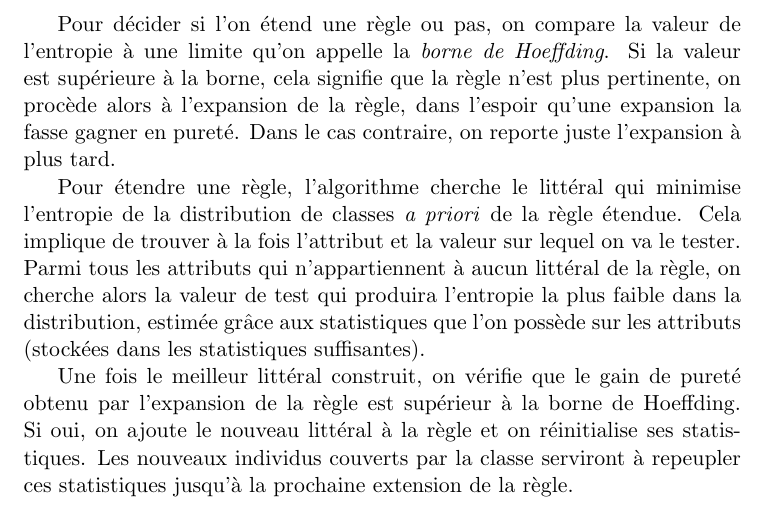
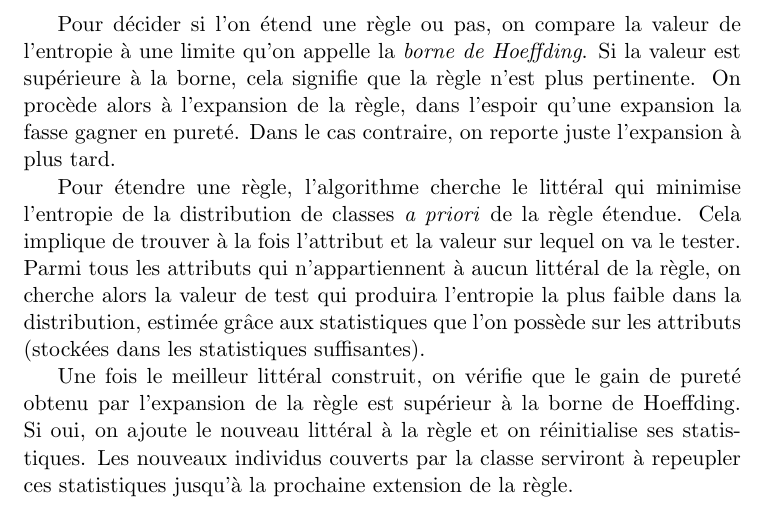
Before and after one commit to LeandreLPP/ep-rapport, a LaTeX paper (ep-rapport.tex, which reads src/partie2.tex): part of page 6 of 11, cut so that both start at the same text. Compiled offline with pdfLaTeX; a LaTeX package or settings file that is missing is left out.

Commit message:
Modification des corrections de Pierre et compilation

```diff
--- a/src/partie2.tex
+++ b/src/partie2.tex
@@ -61,7 +61,7 @@
 
             Lors de l’expansion d’une règle, on cherche à lui ajouter un littéral de sorte que la distribution de classes de la règle étendue soit la plus pure possible, c’est-à-dire qu’une classe en particulier y soit beaucoup plus représentée. Ceci permet de prendre des décisions plus facilement, puisqu’il y aura une plus forte certitude qu’un individu couvert par cette règle appartienne à la classe majoritairement représentée. À cet effet, on utilise une mesure de la pureté d’une distribution de classe qu’on appelle l’\emph{entropie}. Une distribution de classe parfaitement pure aura une entropie nulle, on cherche donc à la minimiser.
 
-            Pour décider si l'on étend une règle ou pas, on compare la valeur de l'entropie à une limite qu'on appelle la \emph{borne de Hoeffding}. Si la valeur est supérieure à la borne, cela signifie que la règle n'est plus pertinente, on procède alors à l'expansion de la règle, dans l'espoir qu'une expansion la fasse gagner en pureté. Dans le cas contraire, on reporte juste l'expansion à plus tard.
+            Pour décider si l'on étend une règle ou pas, on compare la valeur de l'entropie à une limite qu'on appelle la \emph{borne de Hoeffding}. Si la valeur est supérieure à la borne, cela signifie que la règle n'est plus pertinente. On procède alors à l'expansion de la règle, dans l'espoir qu'une expansion la fasse gagner en pureté. Dans le cas contraire, on reporte juste l'expansion à plus tard.
 
             Pour étendre une règle, l’algorithme cherche le littéral qui minimise l’entropie de la distribution de classes \emph{a priori} de la règle étendue. Cela implique de trouver à la fois l’attribut et la valeur sur lequel on va le tester. Parmi tous les attributs qui n’appartiennent à aucun littéral de la règle, on cherche alors la valeur de test qui produira l’entropie la plus faible dans la distribution, estimée grâce aux statistiques que l’on possède sur les attributs (stockées dans les statistiques suffisantes).
 
```
Also changed, not shown: ep-rapport.pdf.
